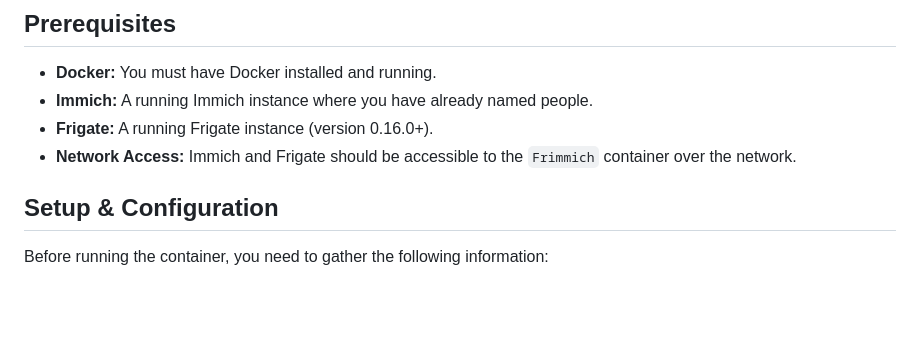
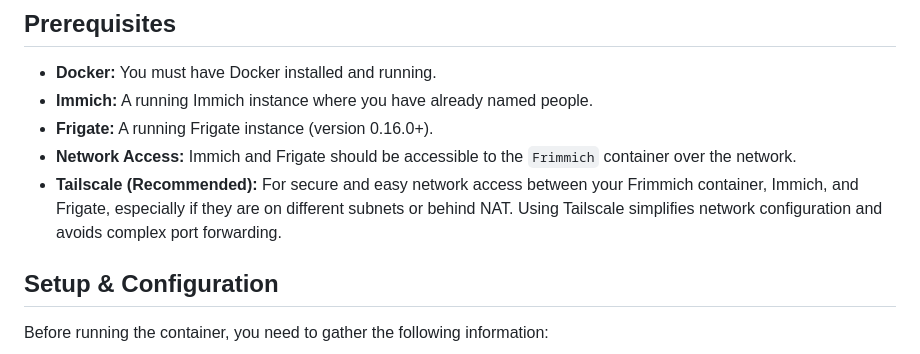
Before and after one commit to jasobih/FrImmich, a Markdown page: README.md, the part around the change. Drawn GitHub-style; blank space fills up the shorter version.

Commit message:
Docs: Add Tailscale recommendation to README; Chore: Remove version from docker-compose.yml

```diff
--- a/README.md
+++ b/README.md
@@ -59,6 +59,7 @@ In essence, `Frimmich` ensures Frigate *knows who people are* based on your Immi
 - **Immich:** A running Immich instance where you have already named people.
 - **Frigate:** A running Frigate instance (version 0.16.0+).
 - **Network Access:** Immich and Frigate should be accessible to the `Frimmich` container over the network.
+- **Tailscale (Recommended):** For secure and easy network access between your Frimmich container, Immich, and Frigate, especially if they are on different subnets or behind NAT. Using Tailscale simplifies network configuration and avoids complex port forwarding.
 
 ## Setup & Configuration
 
```
